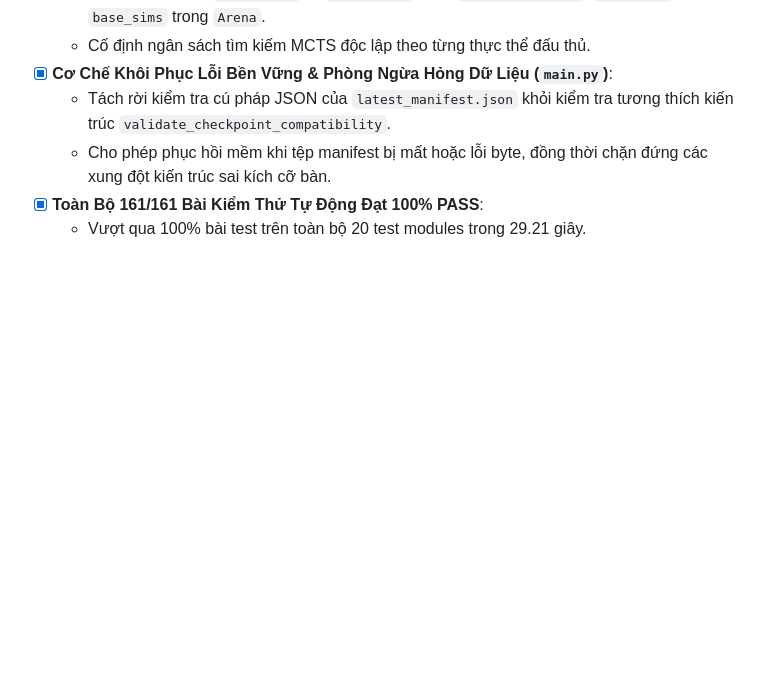
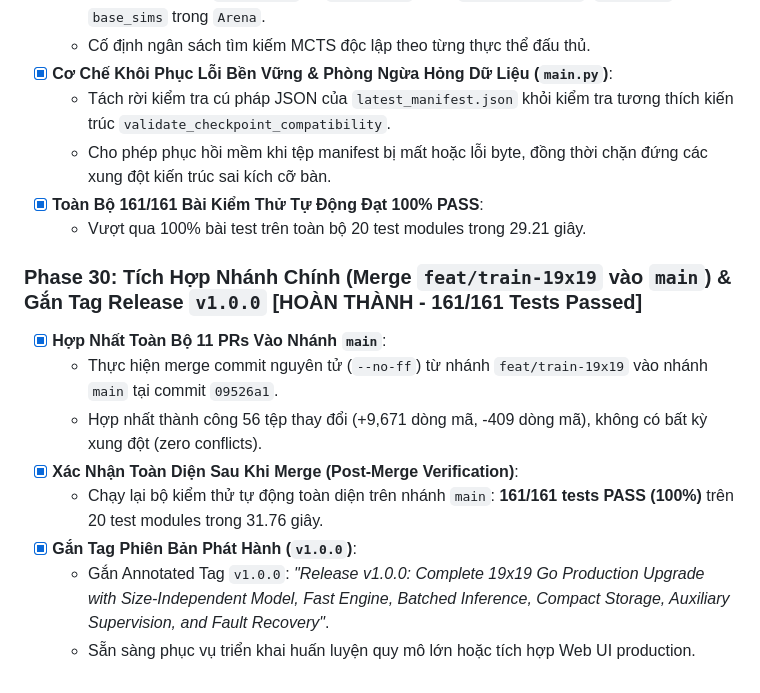
Before and after one commit to luongviettienns/CoVayAI, a Markdown page: PROJECT_PROGRESS.md, the part around the change. Rendered like a GitHub page; blank space fills up the shorter version.

Commit message:
docs: record Phase 30 merge into main and release v1.0.0 tag

```diff
--- a/PROJECT_PROGRESS.md
+++ b/PROJECT_PROGRESS.md
@@ -530,3 +530,13 @@
   - Cho phép phục hồi mềm khi tệp manifest bị mất hoặc lỗi byte, đồng thời chặn đứng các xung đột kiến trúc sai kích cỡ bàn.
 - [x] **Toàn Bộ 161/161 Bài Kiểm Thử Tự Động Đạt 100% PASS**:
   - Vượt qua 100% bài test trên toàn bộ 20 test modules trong 29.21 giây.
+
+### Phase 30: Tích Hợp Nhánh Chính (Merge `feat/train-19x19` vào `main`) & Gắn Tag Release `v1.0.0` [HOÀN THÀNH - 161/161 Tests Passed]
+- [x] **Hợp Nhất Toàn Bộ 11 PRs Vào Nhánh `main`**:
+  - Thực hiện merge commit nguyên tử (`--no-ff`) từ nhánh `feat/train-19x19` vào nhánh `main` tại commit `09526a1`.
+  - Hợp nhất thành công 56 tệp thay đổi (+9,671 dòng mã, -409 dòng mã), không có bất kỳ xung đột (zero conflicts).
+- [x] **Xác Nhận Toàn Diện Sau Khi Merge (Post-Merge Verification)**:
+  - Chạy lại bộ kiểm thử tự động toàn diện trên nhánh `main`: **161/161 tests PASS (100%)** trên 20 test modules trong 31.76 giây.
+- [x] **Gắn Tag Phiên Bản Phát Hành (`v1.0.0`)**:
+  - Gắn Annotated Tag `v1.0.0`: *"Release v1.0.0: Complete 19x19 Go Production Upgrade with Size-Independent Model, Fast Engine, Batched Inference, Compact Storage, Auxiliary Supervision, and Fault Recovery"*.
+  - Sẵn sàng phục vụ triển khai huấn luyện quy mô lớn hoặc tích hợp Web UI production.
```
